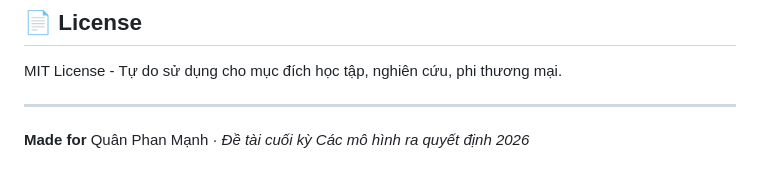
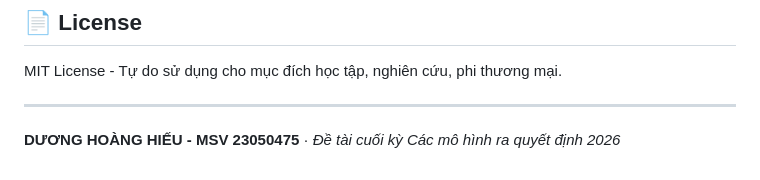
Before and after one commit to duonghoanghieu0305/AIDEOM-VN-streamlit, a Markdown page: README.md, the part around one of its changes. Drawn GitHub-style.

Commit message:
Update author information in README.md

```diff
--- a/README.md
+++ b/README.md
@@ -153,5 +154,4 @@ aideom-vn/
 MIT License - Tự do sử dụng cho mục đích học tập, nghiên cứu, phi thương mại.
 
 ---
-
-**Made for** Quân Phan Mạnh · *Đề tài cuối kỳ Các mô hình ra quyết định 2026*
+**DƯƠNG HOÀNG HIẾU - MSV 23050475** · *Đề tài cuối kỳ Các mô hình ra quyết định 2026*
```
Also changed, not shown: other parts of README.md (+1 -0 lines).
